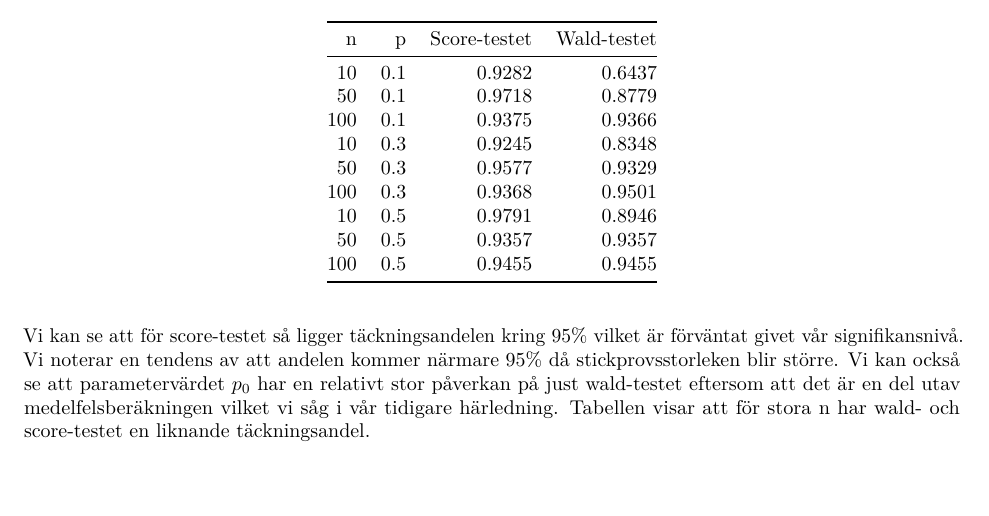
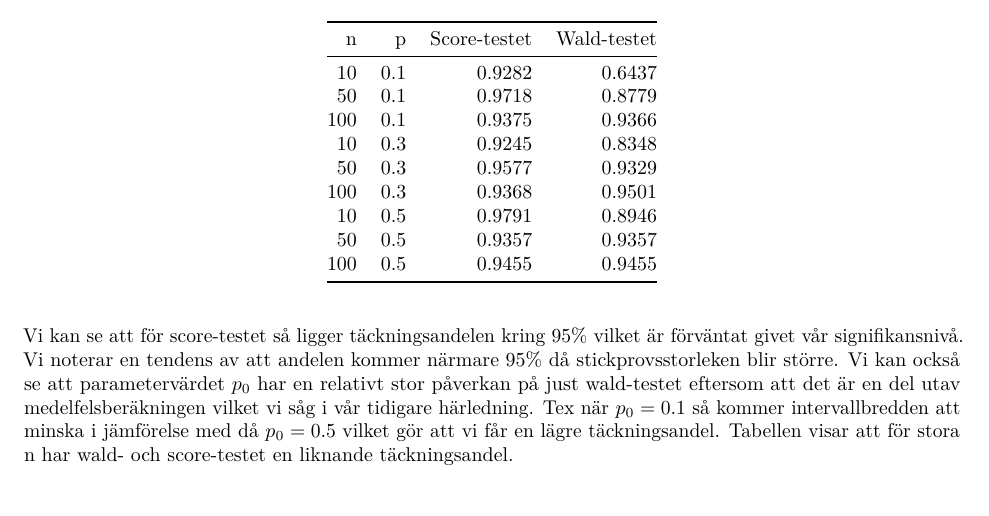
Before and after one commit to davidtcarlsson/2ST126-Projects, an R Markdown document (Project 1/Project-1-calculations.Rmd): part of page 7 of 7, cut so that both start at the same text. Rendered offline with R 4.5, knitr and Pandoc, then LaTeX, with nearby package versions.

Commit message:
Changed comments

```diff
--- a/Project 1/Project-1-calculations.Rmd
+++ b/Project 1/Project-1-calculations.Rmd
@@ -369,4 +369,5 @@ Vi kan se att för score-testet så ligger täckningsandelen kring 95% vilket ä
 av att andelen kommer närmare 95% då stickprovsstorleken blir större. Vi kan
 också se att parametervärdet $p_0$ har en relativt stor påverkan på just wald-testet
 eftersom att det är en del utav medelfelsberäkningen vilket vi såg i vår tidigare
-härledning. Tabellen visar att för stora n har wald- och score-testet en liknande täckningsandel.
+härledning. Tex när $p_0=0.1$ så kommer intervallbredden att minska i jämförelse med då $p_0=0.5$ vilket gör att vi får en lägre täckningsandel.
+Tabellen visar att för stora n har wald- och score-testet en liknande täckningsandel.
```
